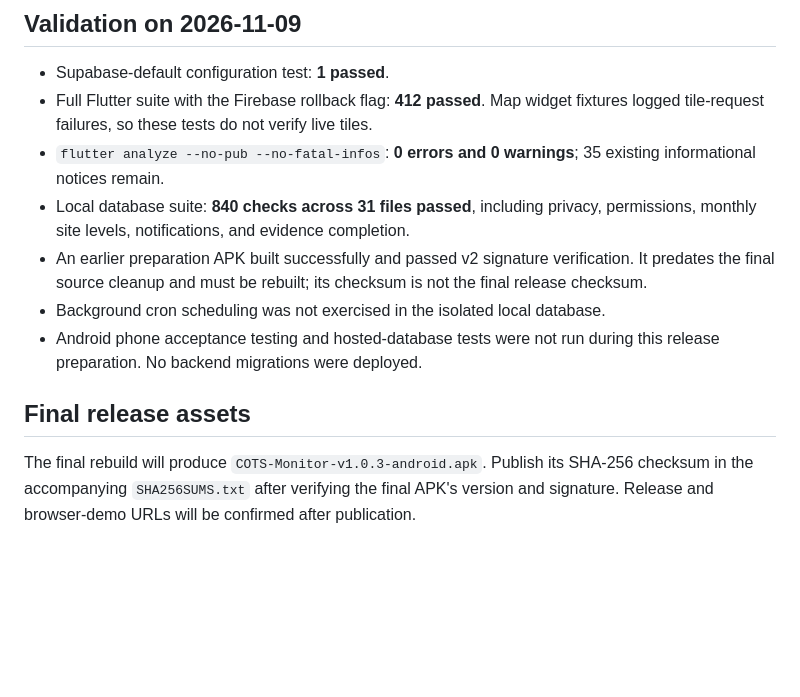
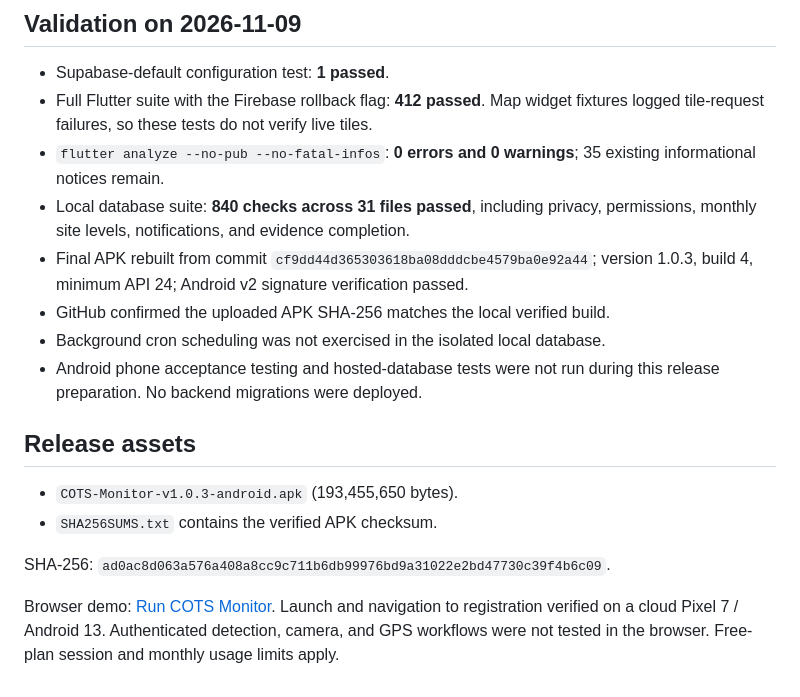
Before and after one commit to creermegan-dev/cots-capstone, a Markdown page: docs/release_notes_v1.0.3.md, the part around the change. Rendered like a GitHub page; blank space fills up the shorter version.

```diff
--- a/docs/release_notes_v1.0.3.md
+++ b/docs/release_notes_v1.0.3.md
@@ -54,16 +54,21 @@ download link, not a browser-hosted version. A custom domain is not applicable.
   35 existing informational notices remain.
 - Local database suite: **840 checks across 31 files passed**, including privacy,
   permissions, monthly site levels, notifications, and evidence completion.
-- An earlier preparation APK built successfully and passed v2 signature
-  verification. It predates the final source cleanup and must be rebuilt;
-  its checksum is not the final release checksum.
+- Final APK rebuilt from commit `cf9dd44d365303618ba08dddcbe4579ba0e92a44`; version 1.0.3, build 4,
+  minimum API 24; Android v2 signature verification passed.
+- GitHub confirmed the uploaded APK SHA-256 matches the local verified build.
 - Background cron scheduling was not exercised in the isolated local database.
 - Android phone acceptance testing and hosted-database tests were not run during
   this release preparation. No backend migrations were deployed.
 
-## Final release assets
+## Release assets
 
-The final rebuild will produce `COTS-Monitor-v1.0.3-android.apk`. Publish its
-SHA-256 checksum in the accompanying `SHA256SUMS.txt` after verifying the final
-APK's version and signature. Release and browser-demo URLs will be confirmed
-after publication.
+- `COTS-Monitor-v1.0.3-android.apk` (193,455,650 bytes).
+- `SHA256SUMS.txt` contains the verified APK checksum.
+
+SHA-256: `ad0ac8d063a576a408a8cc9c711b6db99976bd9a31022e2bd47730c39f4b6c09`.
+
+Browser demo: [Run COTS Monitor](https://appetize.io/app/b_i3fjcp3fuphgq3yupuzinpqaq4). Launch and navigation to
+registration verified on a cloud Pixel 7 / Android 13. Authenticated detection,
+camera, and GPS workflows were not tested in the browser. Free-plan session and
+monthly usage limits apply.
```
Also changed, not shown: README.md (+7 -7 lines).
